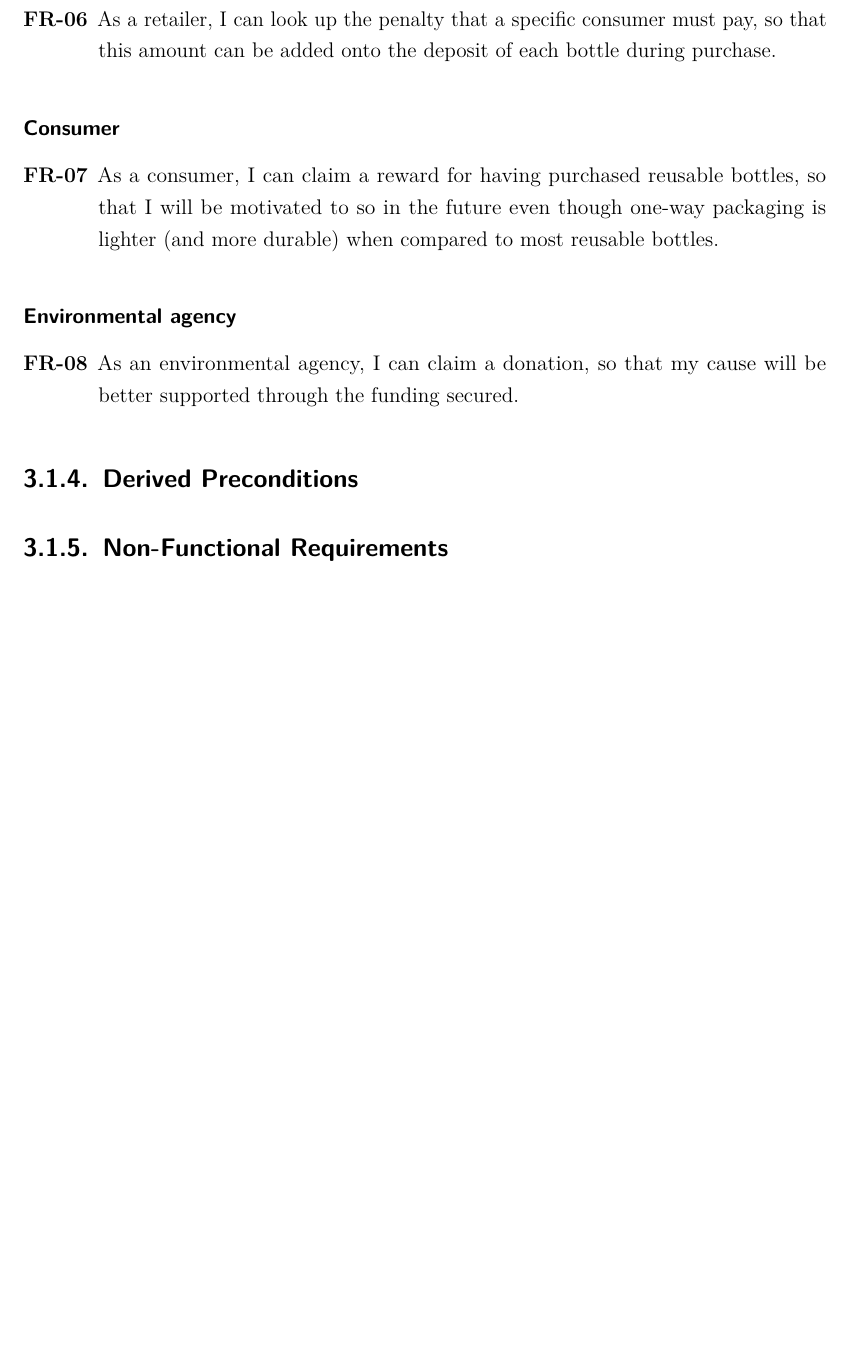
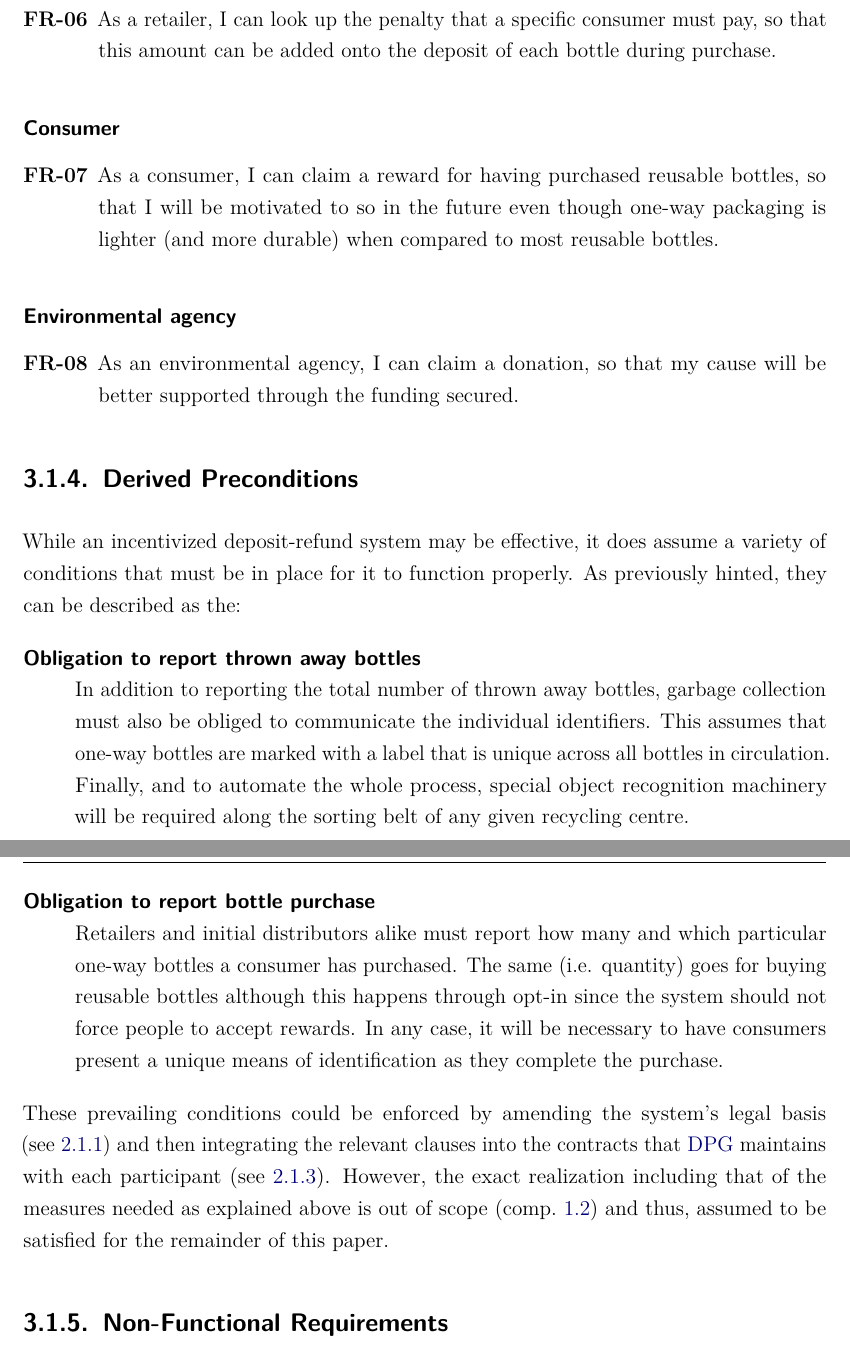
Before and after one commit to niksauer/BachelorThesis, a LaTeX thesis (thesis.tex, which reads content/03_concept.tex): part of page 36 of 53 before the commit and two parts of pages 36 and 37 of 54 after it, the two joined at a grey line, cut so that both start at the same text, the shorter picture padded with empty space. Compiled offline with pdfLaTeX.

Commit message:
add derived preconditions section

```diff
--- a/content/03_concept.tex
+++ b/content/03_concept.tex
@@ -125,10 +125,22 @@ In accordance to \ref{sec:incentivizedOverview} and \ref{sec:rules}, the followi
 \end{enumerate}
 
 \subsection{Derived Preconditions}
+While an incentivized deposit-refund system may be effective, it does assume a variety of conditions that must be in place for it to function properly. As previously hinted, they can be described as the:
+
+\begin{description}[format={\storedescriptionlabel}]
+	\item[Obligation to report thrown away bottles]
+	\hfill \\
+	In addition to reporting the total number of thrown away bottles, garbage collection must also be obliged to communicate the individual identifiers. This assumes that one-way bottles are marked with a label that is unique across all bottles in circulation. Finally, and to automate the whole process, special object recognition machinery will be required along the sorting belt of any given recycling centre.
+	\item[Obligation to report bottle purchase]
+	\hfill \\
+	Retailers and initial distributors alike must report how many and which particular one-way bottles a consumer has purchased. The same (i.e. quantity) goes for buying reusable bottles although this happens through opt-in since the system should not force people to accept rewards. In any case, it will be necessary to have consumers present a unique means of identification as they complete the purchase.
+\end{description}
+
+These prevailing conditions could be enforced by amending the system's legal basis (see~\ref{sec:legalBasis}) and then integrating the relevant clauses into the contracts that \ac{DPG} maintains with each participant (see~\ref{sec:DPGAdministration}). However, the exact realization including that of the measures needed as explained above is out of scope (comp.~\ref{sec:goalsScope}) and thus, assumed to be satisfied for the remainder of this paper.
 
 \subsection{Non-Functional Requirements}
 
-%In tandem, the first set of functional requirements is formulated accordingly:
+
 
 %This revised deposit-refund system is portrayed in \autoref{fig:depositCycleFuture} on \autopageref{fig:depositCycleFuture}.
 
```
Also changed, not shown: content/02_technology.tex (+1 -0 lines), thesis.pdf, content/03_concept.tex (2 more changed lines).
